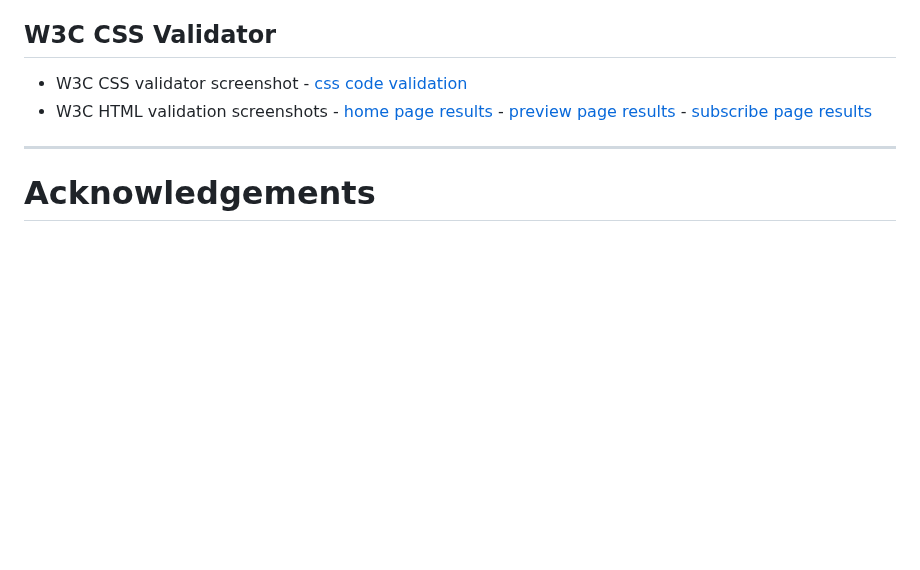
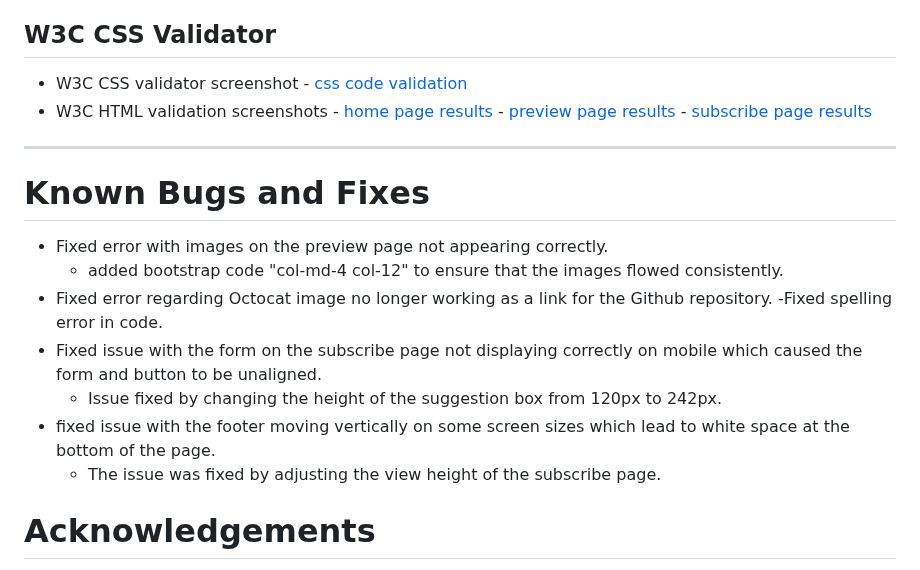
Before and after one commit to Aansteydev/Milestone-Project-1-oni-neko-gamer, a Markdown page: README.md, the part around the change. GitHub-like rendering; blank space fills up the shorter version.

Commit message:
Update README.md
add known bugs and fixes

```diff
--- a/README.md
+++ b/README.md
@@ -231,5 +231,14 @@ The use of CAPTCHA protection will be implemented in the future to prevent bot a
       - [preview page results](assets/images/preview-w3c.png)
       - [subscribe page results](assets/images/subscribe-w3c.png)
 ---
+# __Known Bugs and Fixes__
+- Fixed error with images on the preview page not appearing correctly.
+  - added bootstrap code "col-md-4 col-12" to ensure that the images flowed consistently.
+- Fixed error regarding Octocat image no longer working as a link for the Github repository.
+  -Fixed spelling error in code.
+- Fixed issue with the form on the subscribe page not displaying correctly on mobile which caused the form and button to be unaligned.
+  - Issue fixed by changing the height of the suggestion box from 120px to 242px.
+- fixed issue with the footer moving vertically on some screen sizes which lead to white space at the bottom of the page.
+  - The issue was fixed by adjusting the view height of the subscribe page.
 # __Acknowledgements__
 - I would like to thank my Mentor Benjamin Kavanagh who has encouraged me throughout this project whilst providing incredibly helpful feedback and has always tried his best to ensure that I am working to my full potential, his experience in the field has been priceless.
```
